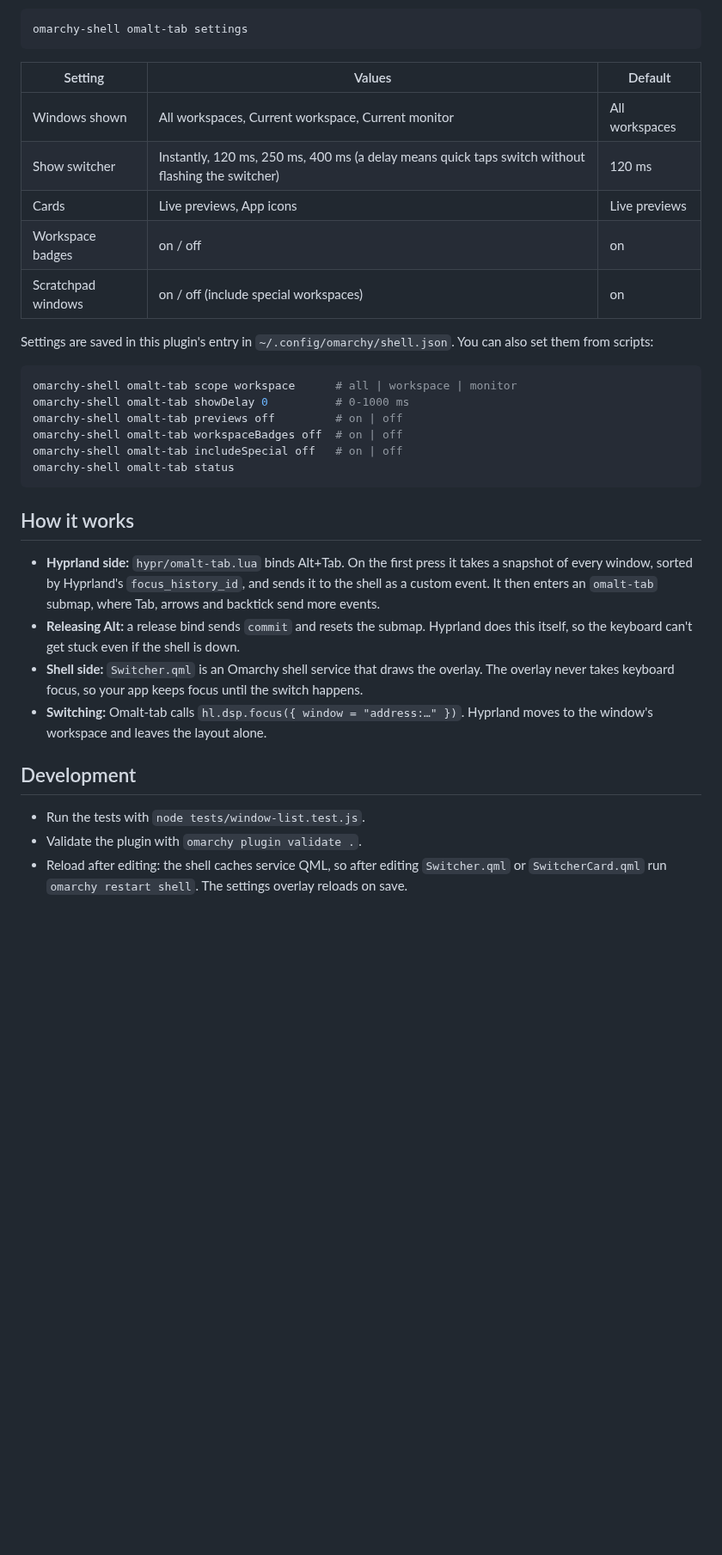
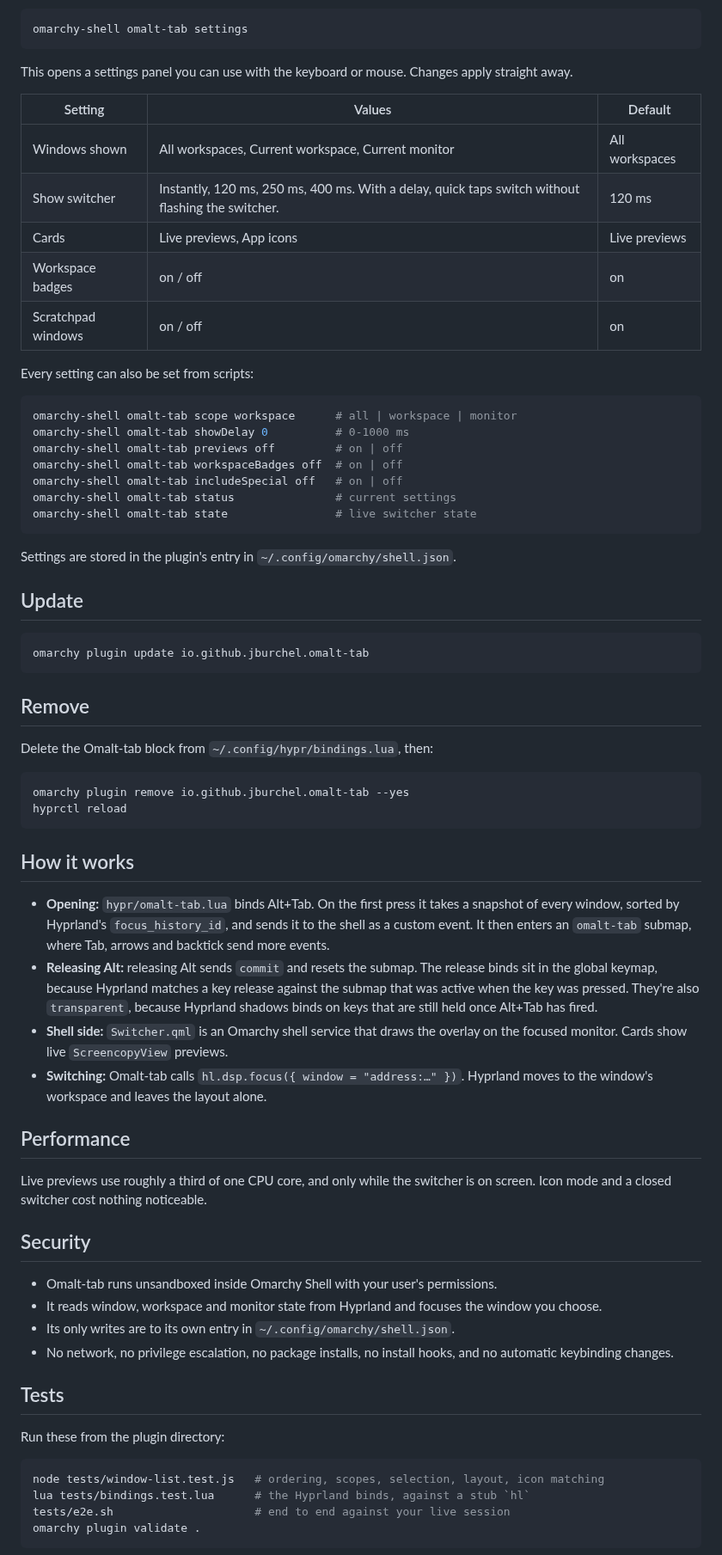
Before and after one commit to jburchel/omarchy-alt-tab, a Markdown page: README.md, the part around one of its changes. Shown at 86% size. Rendered like a GitHub page; blank space fills up the shorter version.

````diff
--- a/README.md
+++ b/README.md
@@ -44,15 +58,17 @@ Open the settings panel:
 omarchy-shell omalt-tab settings
 ```
 
+This opens a settings panel you can use with the keyboard or mouse. Changes apply straight away.
+
 | Setting | Values | Default |
 | --- | --- | --- |
 | Windows shown | All workspaces, Current workspace, Current monitor | All workspaces |
-| Show switcher | Instantly, 120 ms, 250 ms, 400 ms (a delay means quick taps switch without flashing the switcher) | 120 ms |
+| Show switcher | Instantly, 120 ms, 250 ms, 400 ms. With a delay, quick taps switch without flashing the switcher. | 120 ms |
 | Cards | Live previews, App icons | Live previews |
 | Workspace badges | on / off | on |
-| Scratchpad windows | on / off (include special workspaces) | on |
+| Scratchpad windows | on / off | on |
 
-Settings are saved in this plugin's entry in `~/.config/omarchy/shell.json`. You can also set them from scripts:
+Every setting can also be set from scripts:
 
 ```sh
 omarchy-shell omalt-tab scope workspace      # all | workspace | monitor
@@ -60,18 +76,53 @@ omarchy-shell omalt-tab showDelay 0          # 0-1000 ms
 omarchy-shell omalt-tab previews off         # on | off
 omarchy-shell omalt-tab workspaceBadges off  # on | off
 omarchy-shell omalt-tab includeSpecial off   # on | off
-omarchy-shell omalt-tab status
+omarchy-shell omalt-tab status               # current settings
+omarchy-shell omalt-tab state                # live switcher state
+```
+
+Settings are stored in the plugin's entry in `~/.config/omarchy/shell.json`.
+
+## Update
+
+```sh
+omarchy plugin update io.github.jburchel.omalt-tab
+```
+
+## Remove
+
+Delete the Omalt-tab block from `~/.config/hypr/bindings.lua`, then:
+
+```sh
+omarchy plugin remove io.github.jburchel.omalt-tab --yes
+hyprctl reload
 ```
 
 ## How it works
 
-- **Hyprland side:** `hypr/omalt-tab.lua` binds Alt+Tab. On the first press it takes a snapshot of every window, sorted by Hyprland's `focus_history_id`, and sends it to the shell as a custom event. It then enters an `omalt-tab` submap, where Tab, arrows and backtick send more events.
-- **Releasing Alt:** a release bind sends `commit` and resets the submap. Hyprland does this itself, so the keyboard can't get stuck even if the shell is down.
-- **Shell side:** `Switcher.qml` is an Omarchy shell service that draws the overlay. The overlay never takes keyboard focus, so your app keeps focus until the switch happens.
+- **Opening:** `hypr/omalt-tab.lua` binds Alt+Tab. On the first press it takes a snapshot of every window, sorted by Hyprland's `focus_history_id`, and sends it to the shell as a custom event. It then enters an `omalt-tab` submap, where Tab, arrows and backtick send more events.
+- **Releasing Alt:** releasing Alt sends `commit` and resets the submap. The release binds sit in the global keymap, because Hyprland matches a key release against the submap that was active when the key was pressed. They're also `transparent`, because Hyprland shadows binds on keys that are still held once Alt+Tab has fired.
+- **Shell side:** `Switcher.qml` is an Omarchy shell service that draws the overlay on the focused monitor. Cards show live `ScreencopyView` previews.
 - **Switching:** Omalt-tab calls `hl.dsp.focus({ window = "address:…" })`. Hyprland moves to the window's workspace and leaves the layout alone.
 
-## Development
+## Performance
 
-- Run the tests with `node tests/window-list.test.js`.
-- Validate the plugin with `omarchy plugin validate .`.
-- Reload after editing: the shell caches service QML, so after editing `Switcher.qml` or `SwitcherCard.qml` run `omarchy restart shell`. The settings overlay reloads on save.
+Live previews use roughly a third of one CPU core, and only while the switcher is on screen. Icon mode and a closed switcher cost nothing noticeable.
+
+## Security
+
+- Omalt-tab runs unsandboxed inside Omarchy Shell with your user's permissions.
+- It reads window, workspace and monitor state from Hyprland and focuses the window you choose.
+- Its only writes are to its own entry in `~/.config/omarchy/shell.json`.
+- No network, no privilege escalation, no package installs, no install hooks, and no automatic keybinding changes.
+
+## Tests
+
+Run these from the plugin directory:
+
+```sh
+node tests/window-list.test.js   # ordering, scopes, selection, layout, icon matching
+lua tests/bindings.test.lua      # the Hyprland binds, against a stub `hl`
+tests/e2e.sh                     # end to end against your live session
+omarchy plugin validate .
+```
+
````
Also changed, not shown: other parts of README.md (+44 -21 lines), preview.png (added), 5 other files.
